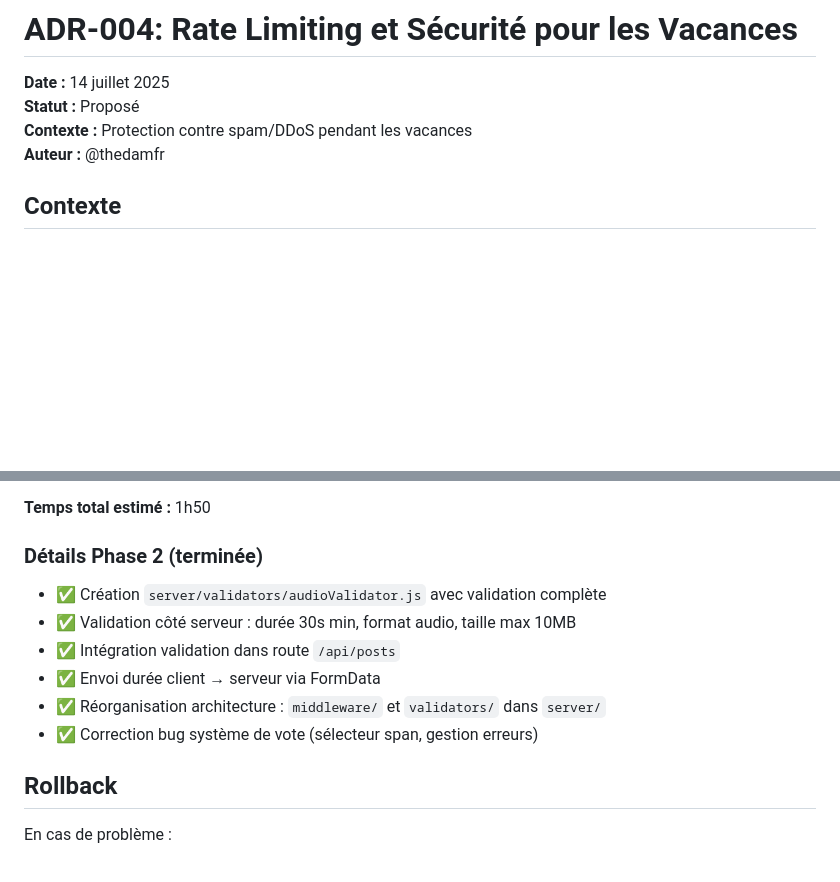
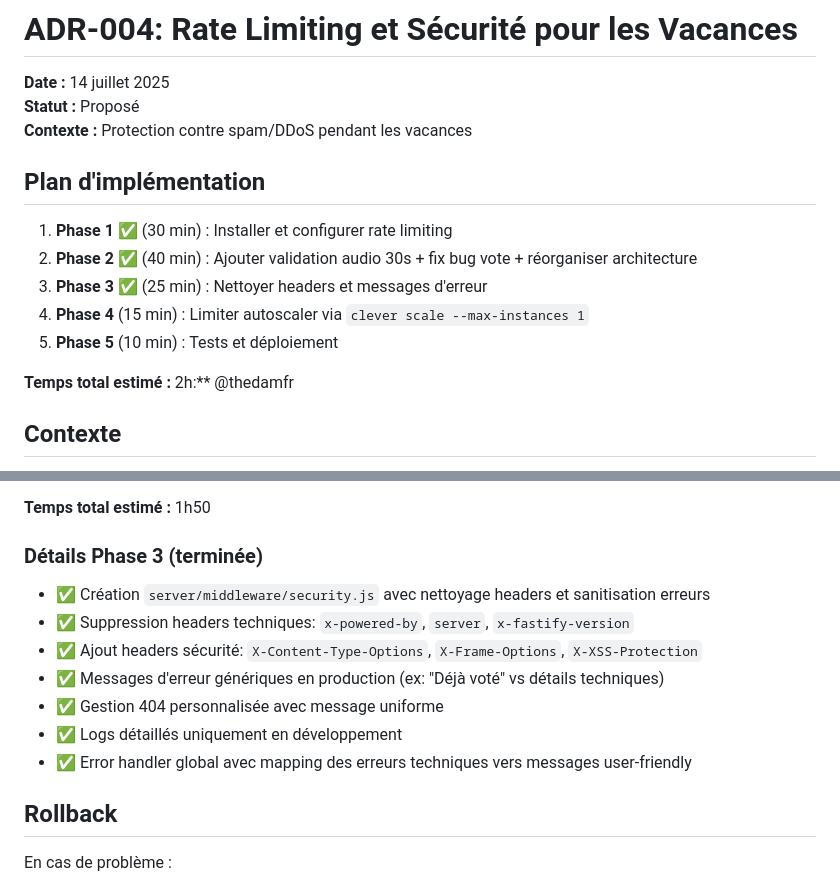
Before and after one commit to thedamfr/sale-wall, a Markdown page: documentation/adr_0004_rate_limiting_security.md, 2 parts joined by grey strips. GitHub-like rendering; blank space fills up the shorter version.

Commit message:
📝 Mise à jour documentation Phase 3
- ADR-004: Phase 3 terminée avec détails des améliorations sécurité
- todolist.md: Phase 3 marquée comme terminée
- Regroupement des tâches sécurité (headers + messages d'erreur)

```diff
--- a/documentation/adr_0004_rate_limiting_security.md
+++ b/documentation/adr_0004_rate_limiting_security.md
@@ -3,7 +3,15 @@
 **Date :** 14 juillet 2025
 **Statut :** Proposé
 **Contexte :** Protection contre spam/DDoS pendant les vacances
-**Auteur :** @thedamfr
+## Plan d'implémentation
+
+1. **Phase 1** ✅ (30 min) : Installer et configurer rate limiting
+2. **Phase 2** ✅ (40 min) : Ajouter validation audio 30s + fix bug vote + réorganiser architecture
+3. **Phase 3** ✅ (25 min) : Nettoyer headers et messages d'erreur
+4. **Phase 4** (15 min) : Limiter autoscaler via `clever scale --max-instances 1`
+5. **Phase 5** (10 min) : Tests et déploiement
+
+**Temps total estimé :** 2h:** @thedamfr
 
 ## Contexte
 
@@ -182,13 +190,14 @@ export function cleanHeaders(fastify) {
 
 **Temps total estimé :** 1h50
 
-### Détails Phase 2 (terminée)
-- ✅ Création `server/validators/audioValidator.js` avec validation complète
-- ✅ Validation côté serveur : durée 30s min, format audio, taille max 10MB
-- ✅ Intégration validation dans route `/api/posts`
-- ✅ Envoi durée client → serveur via FormData
-- ✅ Réorganisation architecture : `middleware/` et `validators/` dans `server/`
-- ✅ Correction bug système de vote (sélecteur span, gestion erreurs)
+### Détails Phase 3 (terminée)
+- ✅ Création `server/middleware/security.js` avec nettoyage headers et sanitisation erreurs
+- ✅ Suppression headers techniques: `x-powered-by`, `server`, `x-fastify-version`
+- ✅ Ajout headers sécurité: `X-Content-Type-Options`, `X-Frame-Options`, `X-XSS-Protection`
+- ✅ Messages d'erreur génériques en production (ex: "Déjà voté" vs détails techniques)
+- ✅ Gestion 404 personnalisée avec message uniforme
+- ✅ Logs détaillés uniquement en développement
+- ✅ Error handler global avec mapping des erreurs techniques vers messages user-friendly
 
 ## Rollback
 
```
Also changed, not shown: todolist.md (+1 -2 lines).
